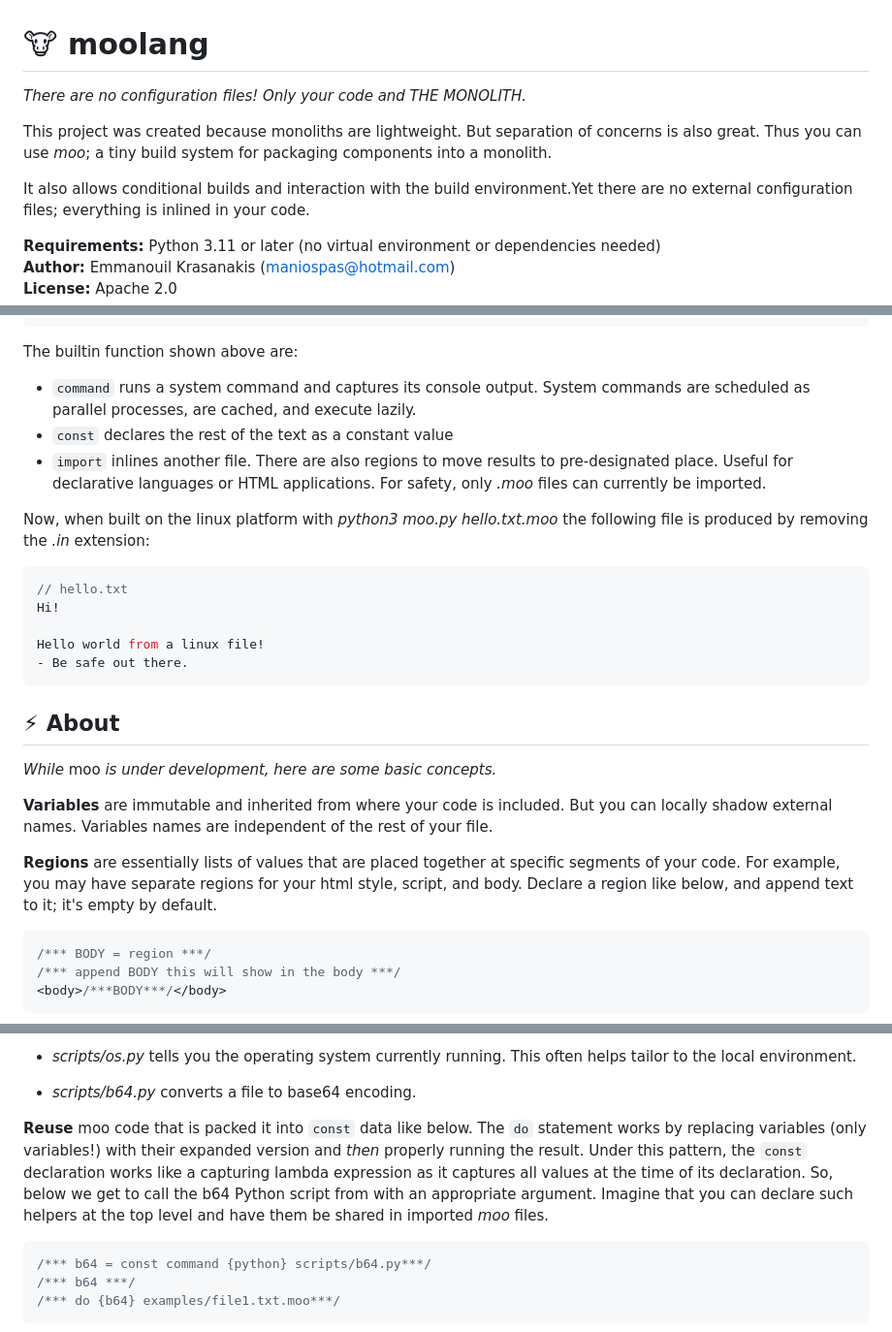
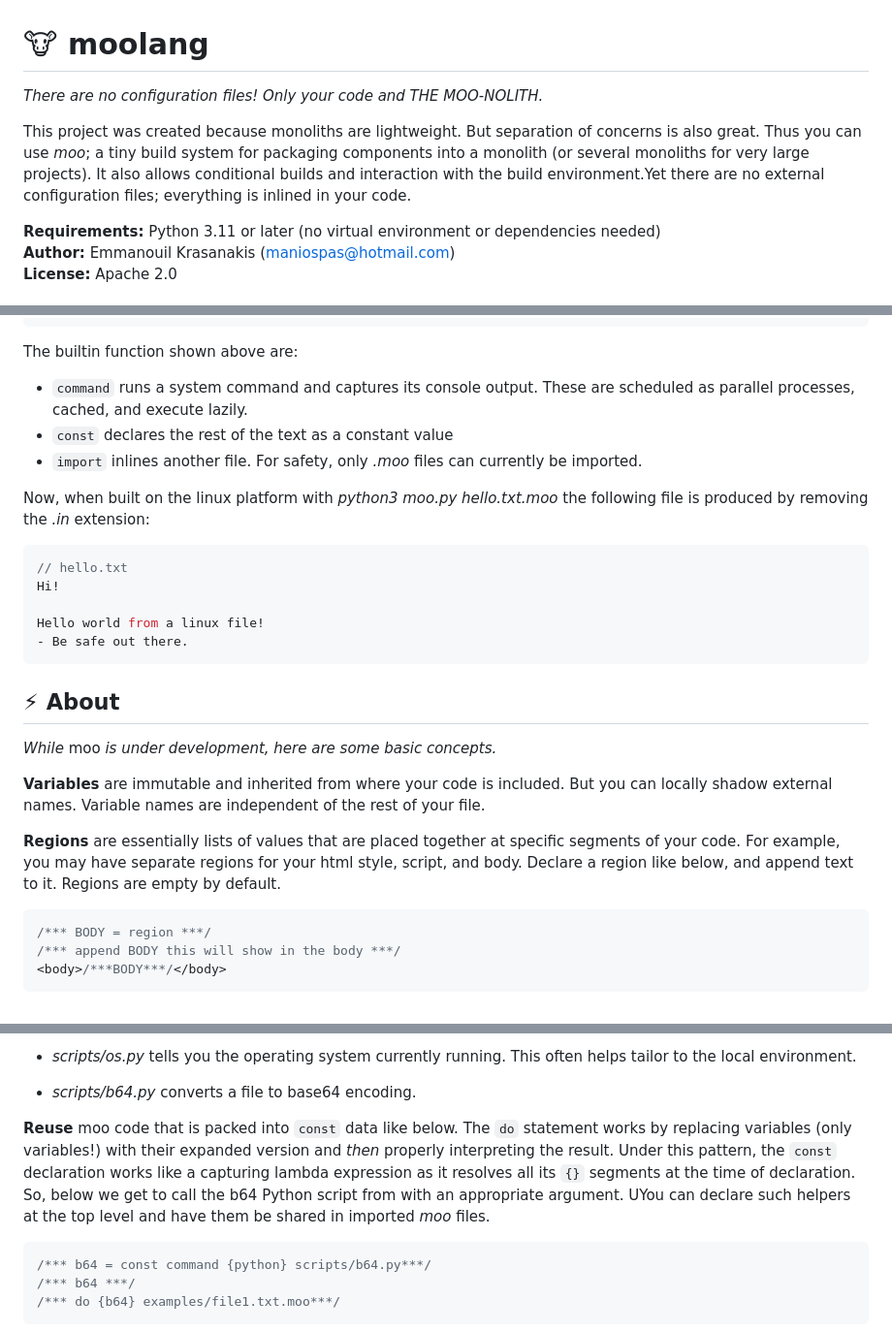
Before and after one commit to maniospas/moo, a Markdown page: README.md, 3 parts joined by grey strips. Shown at 97% size. GitHub-like rendering.

Commit message:
fixed some readme typos

````diff
--- a/README.md
+++ b/README.md
@@ -1,11 +1,9 @@
 # 🐮 moolang
 
-*There are no configuration files! Only your code and THE MONOLITH.*
-
+*There are no configuration files! Only your code and THE MOO-NOLITH.*
 
 This project was created because monoliths are lightweight. But separation of concerns is also great. Thus you can use *moo*; a
-tiny build system for packaging components into a monolith.
-
+tiny build system for packaging components into a monolith (or several monoliths for very large projects).
 It also allows conditional builds and interaction with the build
 environment.Yet there are no external configuration files;
 everything is inlined in your code.
@@ -50,9 +48,9 @@ Hi!
 
 The builtin function shown above are:
 -  `command` runs a system
-command and captures its console output. System commands are scheduled as parallel processes, are cached, and execute lazily.
+command and captures its console output. These are scheduled as parallel processes, cached, and execute lazily.
 - `const` declares the rest of the text as a constant value
-- `import` inlines another file. There are also regions to move results to pre-designated place. Useful for declarative languages or HTML applications. For safety, only *.moo* files can currently be imported.
+- `import` inlines another file. For safety, only *.moo* files can currently be imported.
 
 
 Now, when built on the linux platform with *python3 moo.py hello.txt.moo* the
@@ -71,9 +69,9 @@ Hello world from a linux file!
 
 *While* moo *is under development, here are some basic concepts.*
 
-**Variables** are immutable and inherited from where your code is included. But you can locally shadow external names. Variables names are independent of the rest of your file.
+**Variables** are immutable and inherited from where your code is included. But you can locally shadow external names. Variable names are independent of the rest of your file.
 
-**Regions** are essentially lists of values that are placed together at specific segments of your code. For example, you may have separate regions for your html style, script, and body. Declare a region like below, and append text to it; it's empty
+**Regions** are essentially lists of values that are placed together at specific segments of your code. For example, you may have separate regions for your html style, script, and body. Declare a region like below, and append text to it. Regions are empty
 by default.
 
 ```c
@@ -91,11 +89,11 @@ Some of available scripts (the list is growing) are:
 - *scripts/b64.py* converts a file to base64 encoding.
 
 
-**Reuse** moo code that is packed it into `const` data like below. The `do` statement works by replacing variables
-(only variables!) with their expanded version and *then* properly running the result.
-Under this pattern, the `const` declaration works like a capturing lambda expression as it captures
-all values at the time of its declaration. So, below we get to call the b64 Python script from with an
-appropriate argument. Imagine that you can declare such helpers at the top level and have them be
+**Reuse** moo code that is packed into `const` data like below. The `do` statement works by replacing variables
+(only variables!) with their expanded version and *then* properly interpreting the result.
+Under this pattern, the `const` declaration works like a capturing lambda expression as it resolves
+all its `{}` segments at the time of declaration. So, below we get to call the b64 Python script from with an
+appropriate argument. UYou can declare such helpers at the top level and have them be
 shared in imported *moo* files.
 
 ```c
````
